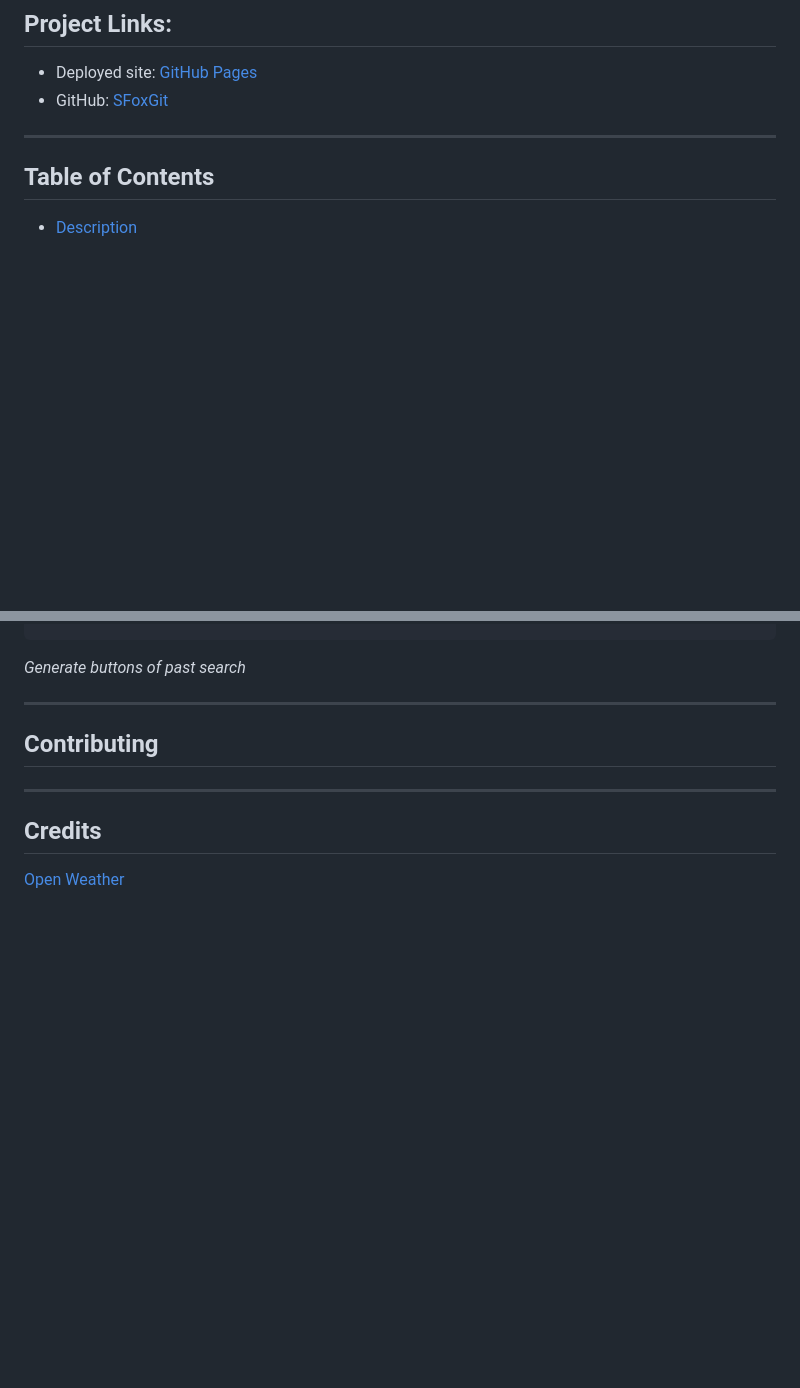
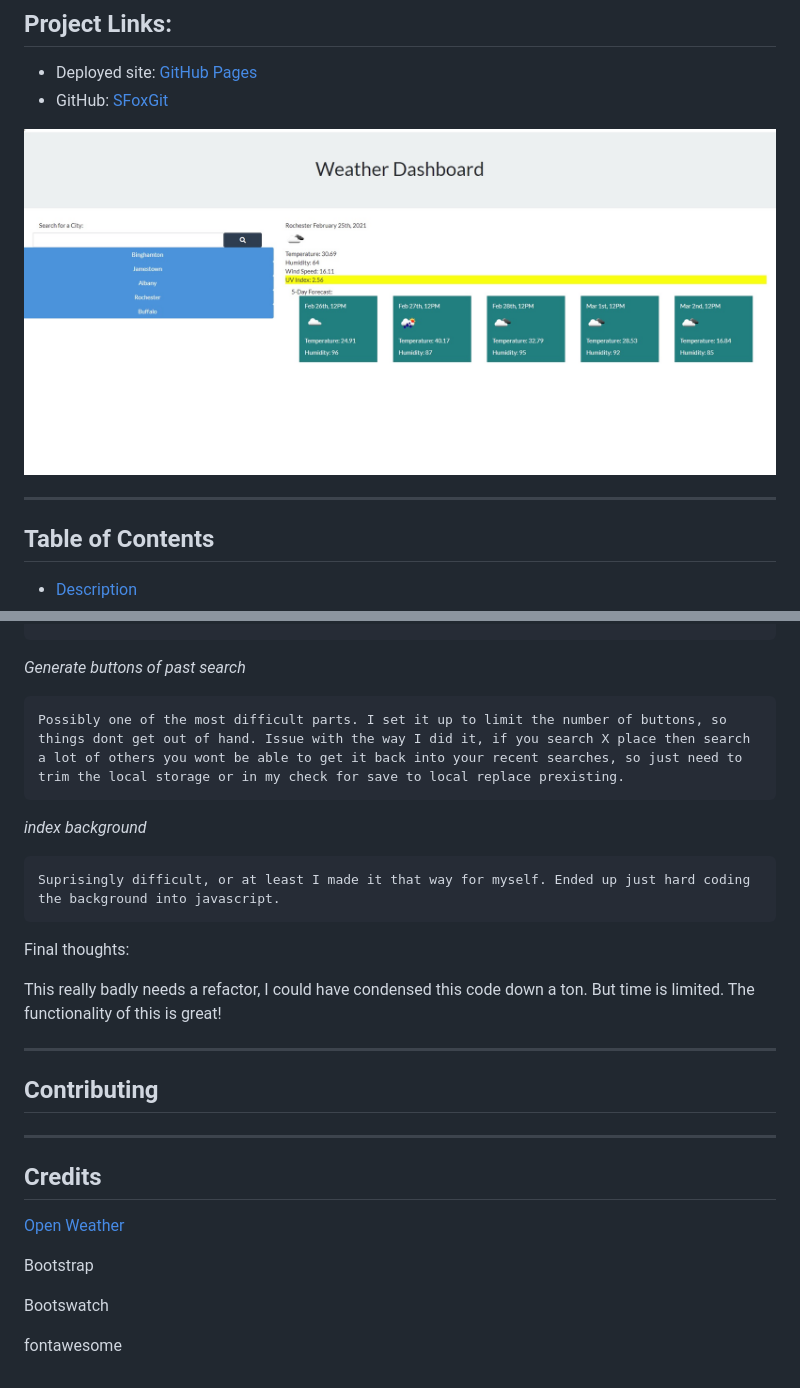
Before and after one commit to SFoxGit/weather_search, a Markdown page: README.md, 2 parts joined by grey strips. Rendered like a GitHub page; pictures changed too: assets/images/deployed.jpg (added); blank space fills up the shorter version.

```diff
--- a/README.md
+++ b/README.md
@@ -14,6 +14,8 @@ Shawn Fox
 
 - Deployed site: [GitHub Pages](https://sfoxgit.github.io/weather_search/)
 - GitHub: [SFoxGit](https://github.com/SFoxGit/weather_search)
+
+![Deployed Site](assets/images/deployed.jpg)
 
 ---
 ## Table of Contents
@@ -101,7 +103,16 @@ Step Three:
 
 *Generate buttons of past search*
 
+    Possibly one of the most difficult parts. I set it up to limit the number of buttons, so things dont get out of hand. Issue with the way I did it, if you search X place then search a lot of others you wont be able to get it back into your recent searches, so just need to trim the local storage or in my check for save to local replace prexisting.
 
+*index background*
+
+    Suprisingly difficult, or at least I made it that way for myself. Ended up just hard coding the background into javascript.
+
+
+Final thoughts:
+
+This really badly needs a refactor, I could have condensed this code down a ton. But time is limited. The functionality of this is great!
 
 
 ---
@@ -112,3 +123,9 @@ Step Three:
 ## Credits
 
 [Open Weather](https://openweathermap.org/)
+
+Bootstrap
+
+Bootswatch
+
+fontawesome
```
Also changed, not shown: 3 other files.
